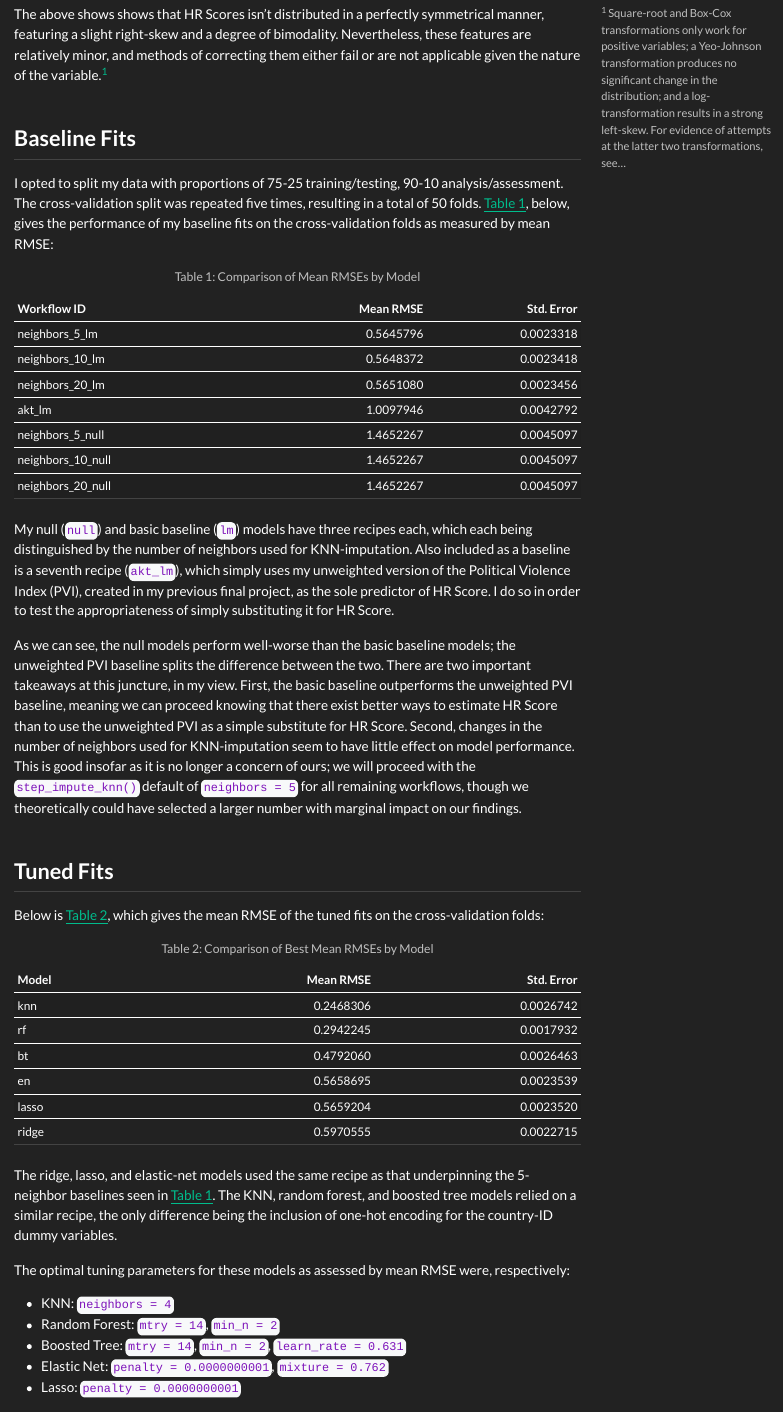
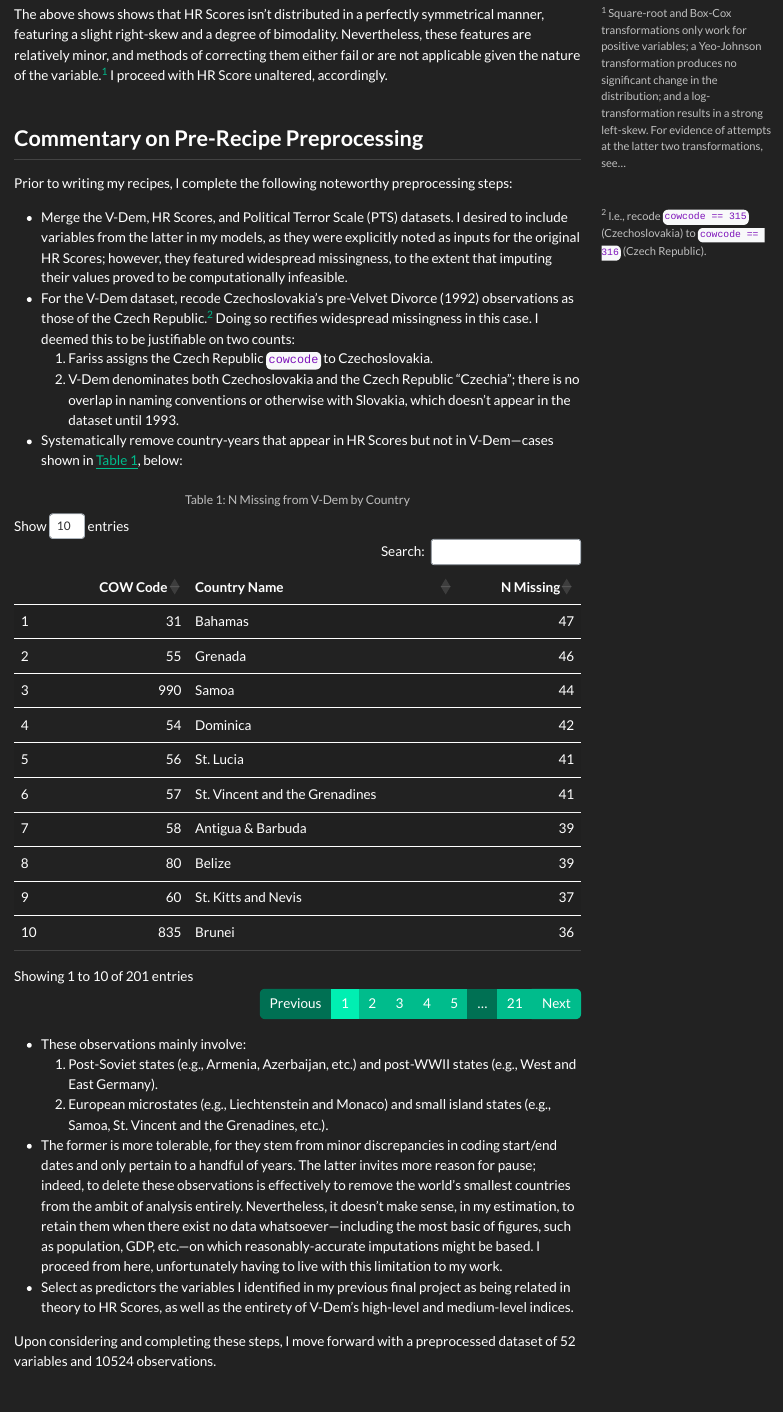
Before and after one commit to stat301-2-2024-winter/final-project-2-bkey15, a Quarto document (Key_Brian_Progress_Memo_2.qmd): the page in a window 1100 px wide, from 950 px down. The pictures show the output file Key_Brian_Progress_Memo_2.html that the author committed with the source, opened offline; menus at the side of the page are left out.

Commit message:
Included data table in write-up; edited plots to have lower alpha (& transparency for boxplot)

````diff
--- a/Key_Brian_Progress_Memo_2.qmd
+++ b/Key_Brian_Progress_Memo_2.qmd
@@ -44,7 +45,33 @@ I my previous memo, I failed to provide a visualization of the distribution of H
 
 ![](plots/hr_score_dist_plots.png)
 
-The above shows shows that HR Scores isn't distributed in a perfectly symmetrical manner, featuring a slight right-skew and a degree of bimodality. Nevertheless, these features are relatively minor, and methods of correcting them either fail or are not applicable given the nature of the variable.^[Square-root and Box-Cox transformations only work for positive variables; a Yeo-Johnson transformation produces no significant change in the distribution; and a log-transformation results in a strong left-skew. For evidence of attempts at the latter two transformations, see...]
+The above shows shows that HR Scores isn't distributed in a perfectly symmetrical manner, featuring a slight right-skew and a degree of bimodality. Nevertheless, these features are relatively minor, and methods of correcting them either fail or are not applicable given the nature of the variable.^[Square-root and Box-Cox transformations only work for positive variables; a Yeo-Johnson transformation produces no significant change in the distribution; and a log-transformation results in a strong left-skew. For evidence of attempts at the latter two transformations, see...] I proceed with HR Score unaltered, accordingly.
+
+## Commentary on Pre-Recipe Preprocessing
+
+Prior to writing my recipes, I complete the following noteworthy preprocessing steps:
+
+-   Merge the V-Dem, HR Scores, and Political Terror Scale (PTS) datasets. I desired to include variables from the latter in my models, as they were explicitly noted as inputs for the original HR Scores; however, they featured widespread missingness, to the extent that imputing their values proved to be computationally infeasible.
+-   For the V-Dem dataset, recode Czechoslovakia's pre-Velvet Divorce (1992) observations as those of the Czech Republic.^[I.e., recode `cowcode == 315` (Czechoslovakia) to `cowcode == 316` (Czech Republic).] Doing so rectifies widespread missingness in this case. I deemed this to be justifiable on two counts:
+    1. Fariss assigns the Czech Republic `cowcode` to Czechoslovakia.
+    2. V-Dem denominates both Czechoslovakia and the Czech Republic "Czechia"; there is no overlap in naming conventions or otherwise with Slovakia, which doesn't appear in the dataset until 1993.
+-   Systematically remove country-years that appear in HR Scores but not in V-Dem---cases shown in @tbl-vdem-miss, below:
+
+
+```{r, echo = FALSE}
+#| label: tbl-vdem-miss
+#| tbl-cap: "N Missing from V-Dem by Country"
+load(here("data/preprocessed/dattbl_vdem_miss.rda"))
+dattbl_vdem_miss
+```
+
+-   These observations mainly involve:
+    1. Post-Soviet states (e.g., Armenia, Azerbaijan, etc.) and post-WWII states (e.g., West and East Germany).
+    2. European microstates (e.g., Liechtenstein and Monaco) and small island states (e.g., Samoa, St. Vincent and the Grenadines, etc.).
+-   The former is more tolerable, for they stem from minor discrepancies in coding start/end dates and only pertain to a handful of years. The latter invites more reason for pause; indeed, to delete these observations is effectively to remove the world's smallest countries from the ambit of analysis entirely. Nevertheless, it doesn't make sense, in my estimation, to retain them when there exist no data whatsoever---including the most basic of figures, such as population, GDP, etc.---on which reasonably-accurate imputations might be based. I proceed from here, unfortunately having to live with this limitation to my work.
+-   Select as predictors the variables I identified in my previous final project as being related in theory to HR Scores, as well as the entirety of V-Dem's high-level and medium-level indices.
+
+Upon considering and completing these steps, I move forward with a preprocessed dataset of 52 variables and 10524 observations.
 
 ## Baseline Fits
 
@@ -57,4 +84,3 @@ load(here("data/results/fits_cv/baselines/rmse_kbl_base_fits.rda"))
 rmse_kbl_base_fits
 ```
 
-My null (`null`) and basic baseline (`lm`) models have three recipes each, which each being distinguished by the number of neighbors used for KNN-imputation. Also included as a baseline is a seventh recipe (`akt_lm`), which simply uses my unweighted version of the Political Violence Index (PVI), created in my previous final project, as the sole predictor of HR Score. I do so in order to test the appropriateness of simply substituting it for HR Score.
@@ -72,7 +109,7 @@ load(here("data/results/fits_cv/tuned/rmse_kbl_best_tuned.rda"))
 rmse_kbl_best_tuned
 ```
 
-The ridge, lasso, and elastic-net models used the same recipe as that underpinning the 5-neighbor baselines seen in @tbl-rmses-base. The KNN, random forest, and boosted tree models relied on a similar recipe, the only difference being the inclusion of one-hot encoding for the country-ID dummy variables.
+The ridge, lasso, and elastic-net models use the same recipe as that underpinning the 5-neighbor baselines seen in @tbl-rmses-base. The KNN, random forest, and boosted tree models rely on a similar recipe, the only difference being the inclusion of one-hot encoding for the country-ID dummy variables.^[This means that the total number of predictors leveraged by these models is 224---one more than that of the others.]
 
 The optimal tuning parameters for these models as assessed by mean RMSE were, respectively:
 
````
Also changed, not shown: scripts/1a_data_preproc.R (+9 -1 lines), scripts/1b_data_quality_check.R (+4 -1 lines), scripts/6_assess_final_model.R (+1 -1 lines), scripts/appendices/0_appendices.R (+1 -1 lines), Key_Brian_Progress_Memo_2.html, data/preprocessed/dattbl_vdem_miss.rda (added), plots/hr_score_dist_plots.png, plots/scatt_plot_final_predicts.png, plots/scatt_plot_pvi.png, Key_Brian_Progress_Memo_2.qmd (14 more changed lines).
